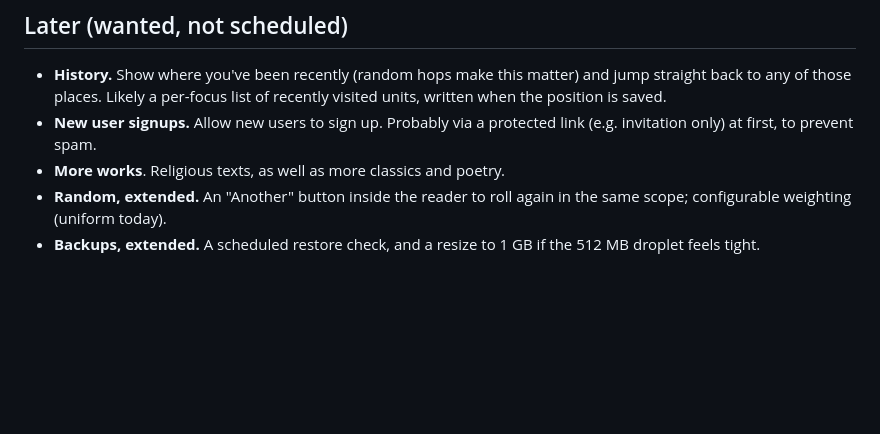
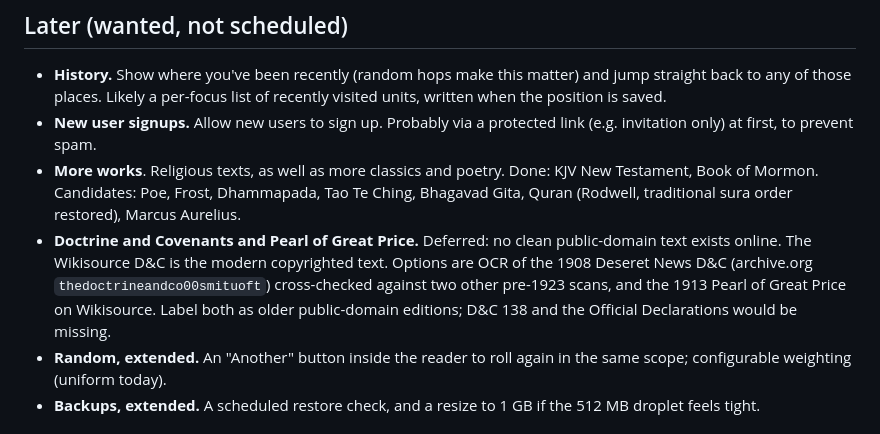
Before and after one commit to jamis/study-carrel, a Markdown page: PLAN.md, the part around the change. Rendered like a GitHub page; blank space fills up the shorter version.

Commit message:
Docs: record the Bible and Book of Mormon texts and the deferred D&C and Pearl of Great Price
Co-Authored-By: Claude Sonnet 5.5 <noreply@anthropic.com>

```diff
--- a/PLAN.md
+++ b/PLAN.md
@@ -54,7 +54,8 @@ Each step is small, can be checked on its own, and leaves the app working.
 
 - **History.** Show where you've been recently (random hops make this matter) and jump straight back to any of those places. Likely a per-focus list of recently visited units, written when the position is saved.
 - **New user signups.** Allow new users to sign up. Probably via a protected link (e.g. invitation only) at first, to prevent spam.
-- **More works**. Religious texts, as well as more classics and poetry.
+- **More works**. Religious texts, as well as more classics and poetry. Done: KJV New Testament, Book of Mormon. Candidates: Poe, Frost, Dhammapada, Tao Te Ching, Bhagavad Gita, Quran (Rodwell, traditional sura order restored), Marcus Aurelius.
+- **Doctrine and Covenants and Pearl of Great Price.** Deferred: no clean public-domain text exists online. The Wikisource D&C is the modern copyrighted text. Options are OCR of the 1908 Deseret News D&C (archive.org `thedoctrineandco00smituoft`) cross-checked against two other pre-1923 scans, and the 1913 Pearl of Great Price on Wikisource. Label both as older public-domain editions; D&C 138 and the Official Declarations would be missing.
 - **Random, extended.** An "Another" button inside the reader to roll again in the same scope; configurable weighting (uniform today).
 - **Backups, extended.** A scheduled restore check, and a resize to 1 GB if the 512 MB droplet feels tight.
 
```
Also changed, not shown: DECISIONS.md (+1 -1 lines).
